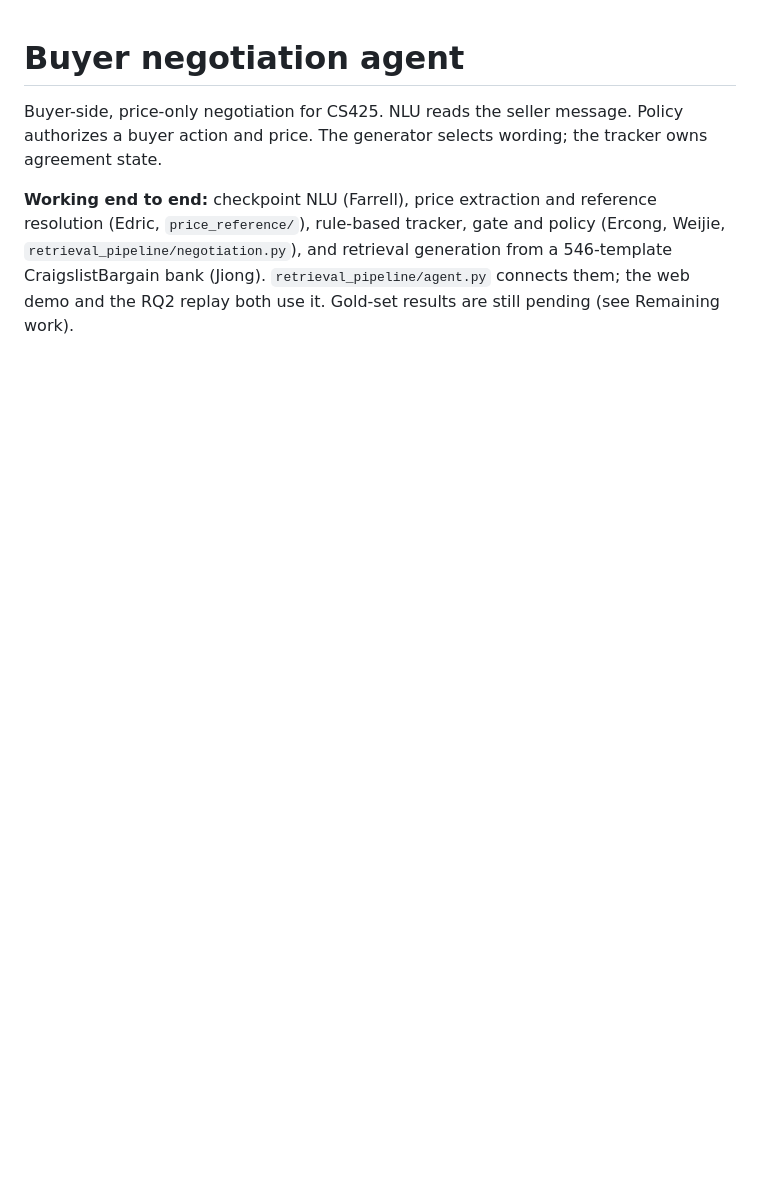
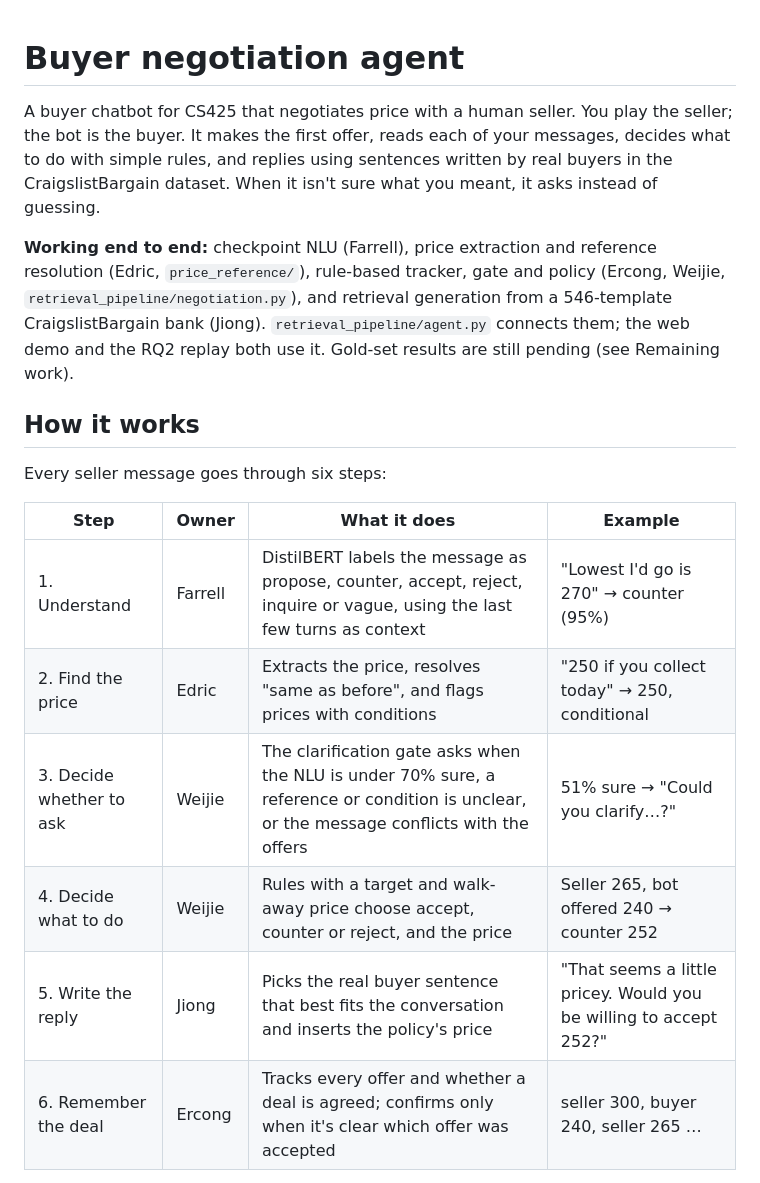
Before and after one commit to LorenzFar/regression-NLC, a Markdown page: README.md, the part around one of its changes. Rendered like a GitHub page; blank space fills up the shorter version.

Commit message:
docs: README overview, how it works and how we evaluate

```diff
--- a/README.md
+++ b/README.md
@@ -1,5 +1,19 @@
 # Buyer negotiation agent
 
-Buyer-side, price-only negotiation for CS425. NLU reads the seller message. Policy authorizes a buyer action and price. The generator selects wording; the tracker owns agreement state.
+A buyer chatbot for CS425 that negotiates price with a human seller. You play the seller; the bot is the buyer. It makes the first offer, reads each of your messages, decides what to do with simple rules, and replies using sentences written by real buyers in the CraigslistBargain dataset. When it isn't sure what you meant, it asks instead of guessing.
 
 **Working end to end:** checkpoint NLU (Farrell), price extraction and reference resolution (Edric, `price_reference/`), rule-based tracker, gate and policy (Ercong, Weijie, `retrieval_pipeline/negotiation.py`), and retrieval generation from a 546-template CraigslistBargain bank (Jiong). `retrieval_pipeline/agent.py` connects them; the web demo and the RQ2 replay both use it. Gold-set results are still pending (see Remaining work).
+
+## How it works
+
+Every seller message goes through six steps:
+
+| Step | Owner | What it does | Example |
+|---|---|---|---|
+| 1. Understand | Farrell | DistilBERT labels the message as propose, counter, accept, reject, inquire or vague, using the last few turns as context | "Lowest I'd go is 270" → counter (95%) |
+| 2. Find the price | Edric | Extracts the price, resolves "same as before", and flags prices with conditions | "250 if you collect today" → 250, conditional |
+| 3. Decide whether to ask | Weijie | The clarification gate asks when the NLU is under 70% sure, a reference or condition is unclear, or the message conflicts with the offers | 51% sure → "Could you clarify…?" |
+| 4. Decide what to do | Weijie | Rules with a target and walk-away price choose accept, counter or reject, and the price | Seller 265, bot offered 240 → counter 252 |
+| 5. Write the reply | Jiong | Picks the real buyer sentence that best fits the conversation and inserts the policy's price | "That seems a little pricey. Would you be willing to accept 252?" |
+| 6. Remember the deal | Ercong | Tracks every offer and whether a deal is agreed; confirms only when it's clear which offer was accepted | seller 300, buyer 240, seller 265 … |
+
```
Also changed, not shown: other parts of README.md (+11 -0 lines).
